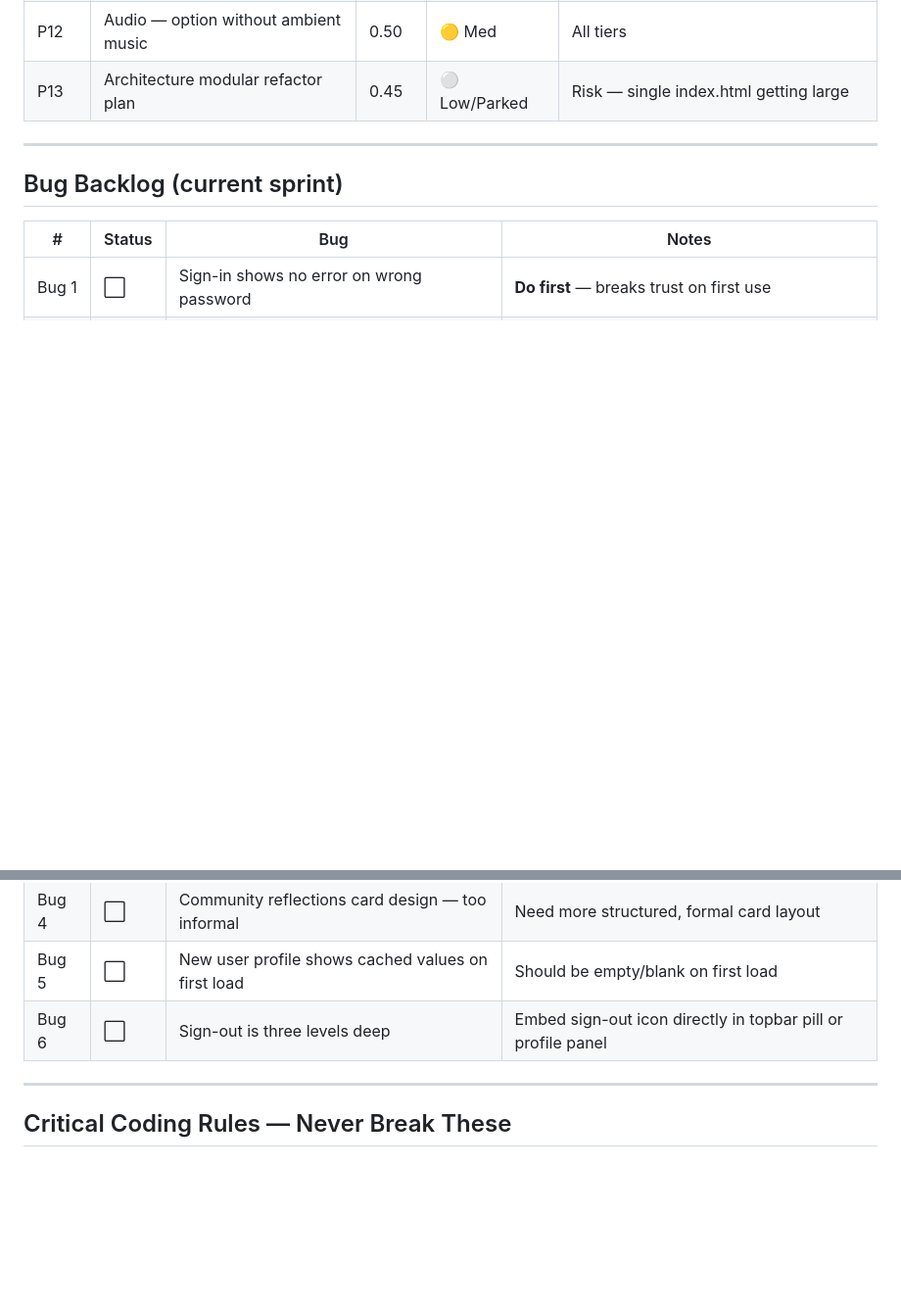
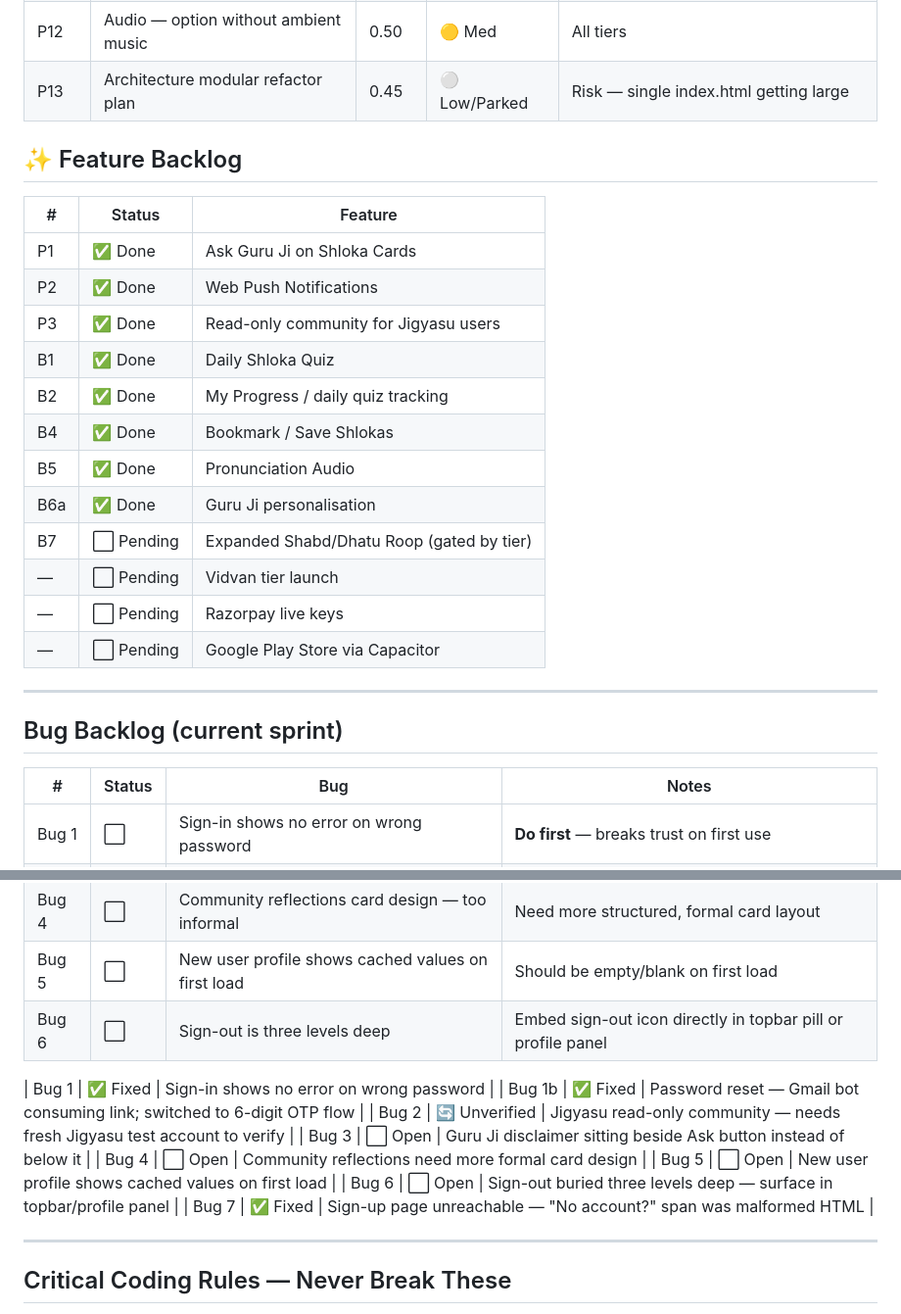
Before and after one commit to BhawnaVatsa3012/samsmarana, a Markdown page: Backlog.md, 2 parts joined by grey strips. Shown at 98% size. Rendered like a GitHub page; blank space fills up the shorter version.

```diff
--- a/Backlog.md
+++ b/Backlog.md
@@ -62,6 +62,24 @@ Last updated: Chat 25
 | P12 | Audio — option without ambient music | 0.50 | 🟡 Med | All tiers |
 | P13 | Architecture modular refactor plan | 0.45 | ⚪ Low/Parked | Risk — single index.html getting large |
 
+
+## ✨ Feature Backlog
+
+| # | Status | Feature |
+|---|--------|---------|
+| P1 | ✅ Done | Ask Guru Ji on Shloka Cards |
+| P2 | ✅ Done | Web Push Notifications |
+| P3 | ✅ Done | Read-only community for Jigyasu users |
+| B1 | ✅ Done | Daily Shloka Quiz |
+| B2 | ✅ Done | My Progress / daily quiz tracking |
+| B4 | ✅ Done | Bookmark / Save Shlokas |
+| B5 | ✅ Done | Pronunciation Audio |
+| B6a | ✅ Done | Guru Ji personalisation |
+| B7 | ⬜ Pending | Expanded Shabd/Dhatu Roop (gated by tier) |
+| — | ⬜ Pending | Vidvan tier launch |
+| — | ⬜ Pending | Razorpay live keys |
+| — | ⬜ Pending | Google Play Store via Capacitor |
+
 ---
 
 ## Bug Backlog (current sprint)
@@ -74,6 +92,16 @@ Last updated: Chat 25
 | Bug 4 | ⬜ | Community reflections card design — too informal | Need more structured, formal card layout |
 | Bug 5 | ⬜ | New user profile shows cached values on first load | Should be empty/blank on first load |
 | Bug 6 | ⬜ | Sign-out is three levels deep | Embed sign-out icon directly in topbar pill or profile panel |
+
+
+| Bug 1 | ✅ Fixed | Sign-in shows no error on wrong password |
+| Bug 1b | ✅ Fixed | Password reset — Gmail bot consuming link; switched to 6-digit OTP flow |
+| Bug 2 | 🔄 Unverified | Jigyasu read-only community — needs fresh Jigyasu test account to verify |
+| Bug 3 | ⬜ Open | Guru Ji disclaimer sitting beside Ask button instead of below it |
+| Bug 4 | ⬜ Open | Community reflections need more formal card design |
+| Bug 5 | ⬜ Open | New user profile shows cached values on first load |
+| Bug 6 | ⬜ Open | Sign-out buried three levels deep — surface in topbar/profile panel |
+| Bug 7 | ✅ Fixed | Sign-up page unreachable — "No account?" span was malformed HTML |
 
 ---
 
```
